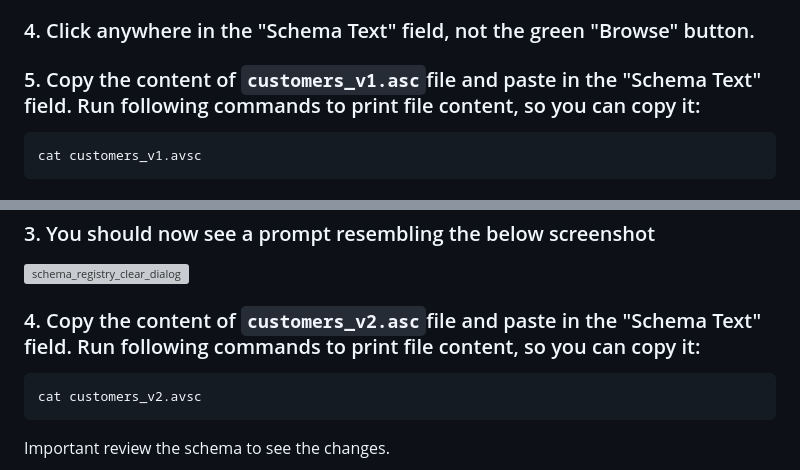
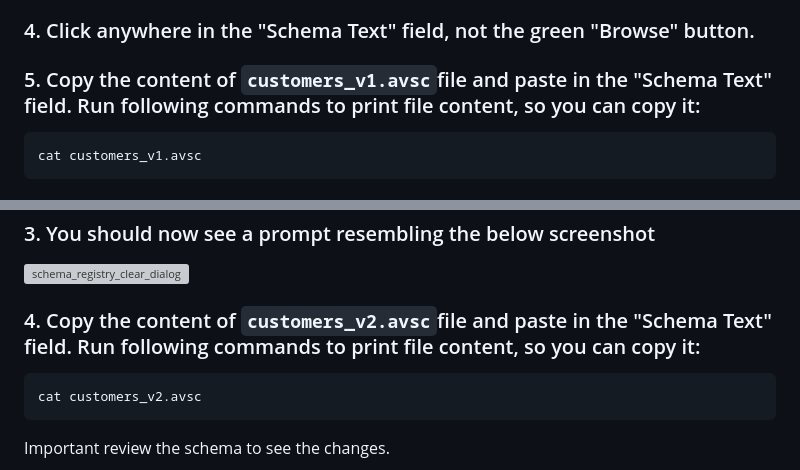
Before and after one commit to campossalex/Kafka, a Markdown page: lab4.md, 2 parts joined by grey strips. GitHub-like rendering; grey boxes are pictures that could not be loaded.

`````diff
--- a/lab4.md
+++ b/lab4.md
@@ -30,7 +30,7 @@ Add a description for the schema
 
 ### 4. Click anywhere in the "Schema Text" field, not the green "Browse" button.
 
-### 5. Copy the content of `customers_v1.asc`file and paste in the "Schema Text" field. Run following commands to print file content, so you can copy it:
+### 5. Copy the content of `customers_v1.avsc`file and paste in the "Schema Text" field. Run following commands to print file content, so you can copy it:
 
 ````
 cat customers_v1.avsc
@@ -169,7 +169,7 @@ We recommend uploading the new version, to avoid typos. Press "Clear".
 
 ![schema_registry_clear_dialog](https://user-images.githubusercontent.com/32500181/210602550-662645cc-6c08-4a7f-926e-2009ba527454.png)
 
-### 4. Copy the content of `customers_v2.asc`file and paste in the "Schema Text" field. Run following commands to print file content, so you can copy it:
+### 4. Copy the content of `customers_v2.avsc`file and paste in the "Schema Text" field. Run following commands to print file content, so you can copy it:
 
 ````
 cat customers_v2.avsc
`````
